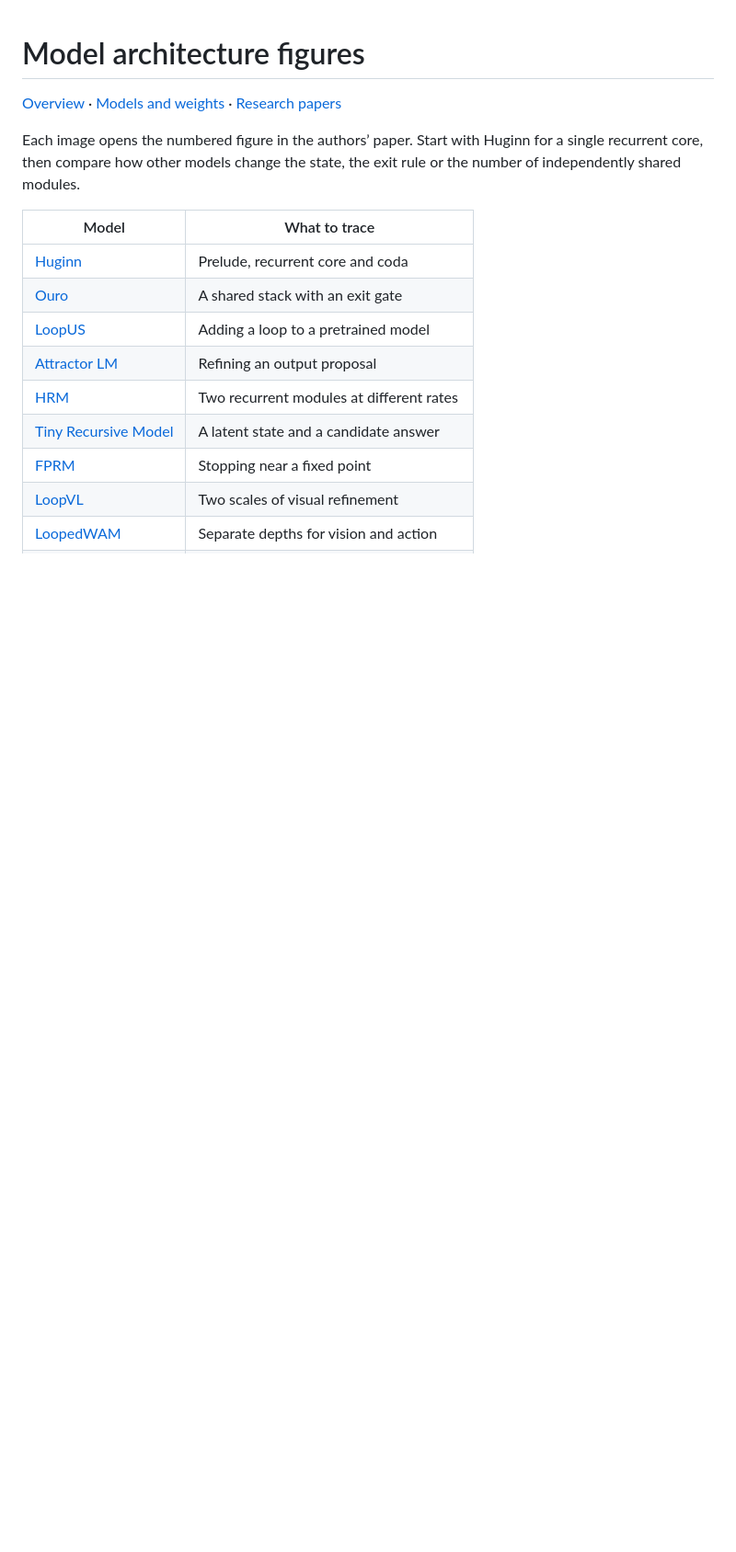
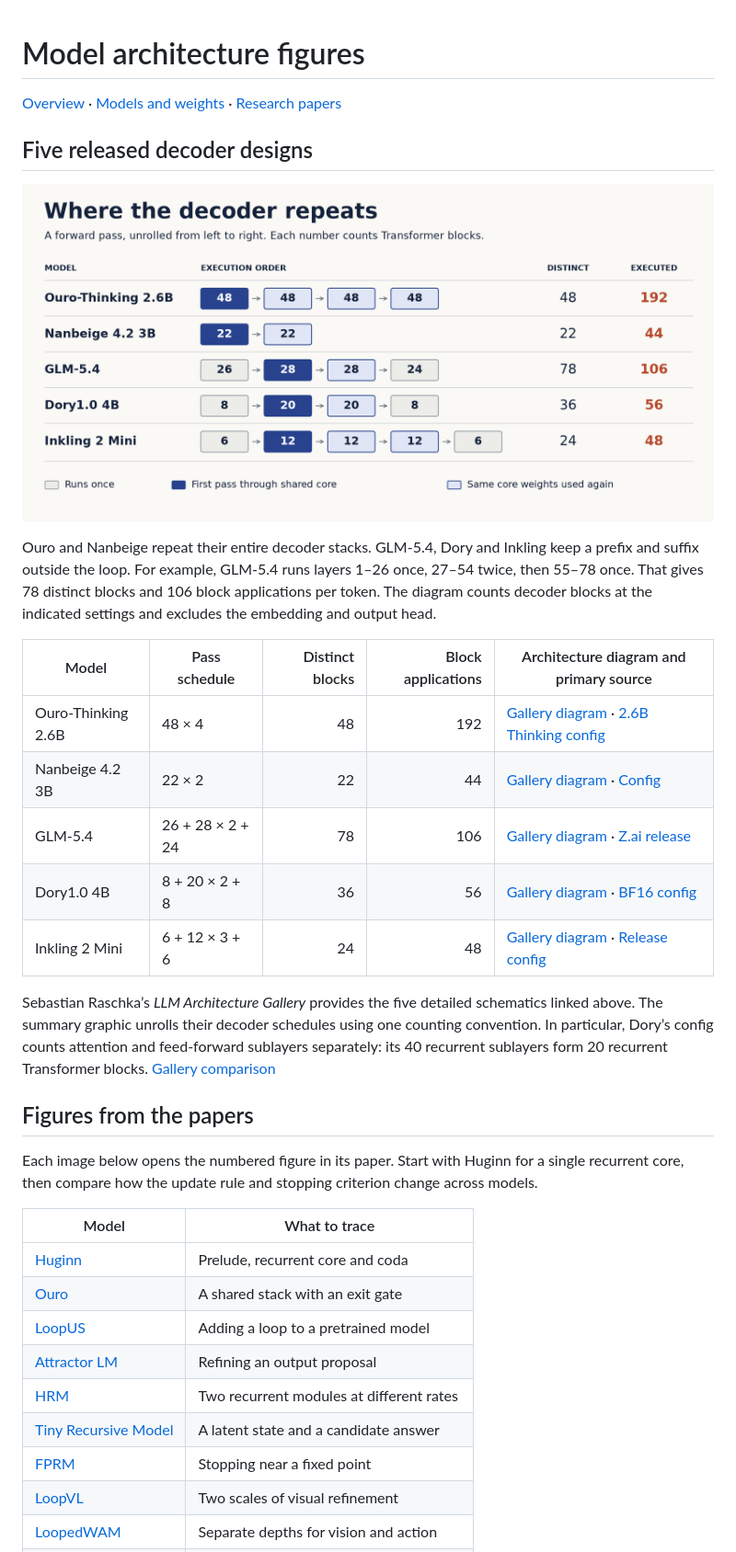
Before and after one commit to lobehub/awesome-loop-transformer, a Markdown page: docs/model-architectures.md, the part around one of its changes. Shown at 92% size. Rendered like a GitHub page; pictures changed too: assets/decoder-depth-comparison.png (added); blank space fills up the shorter version.

```diff
--- a/docs/model-architectures.md
+++ b/docs/model-architectures.md
@@ -2,7 +2,25 @@
 
 [Overview](../README.md) · [Models and weights](models-and-weights.md) · [Research papers](research-and-code.md)
 
-Each image opens the numbered figure in the authors’ paper. Start with Huginn for a single recurrent core, then compare how other models change the state, the exit rule or the number of independently shared modules.
+## Five released decoder designs
+
+![Forward-pass schedules for five models. Dark blue marks the first pass through the shared core, light blue marks later passes with the same weights, and gray marks layers executed once. The counts are also listed in the table below.](../assets/decoder-depth-comparison.png)
+
+Ouro and Nanbeige repeat their entire decoder stacks. GLM-5.4, Dory and Inkling keep a prefix and suffix outside the loop. For example, GLM-5.4 runs layers 1–26 once, 27–54 twice, then 55–78 once. That gives 78 distinct blocks and 106 block applications per token. The diagram counts decoder blocks at the indicated settings and excludes the embedding and output head.
+
+| Model | Pass schedule | Distinct blocks | Block applications | Architecture diagram and primary source |
+| --- | --- | ---: | ---: | --- |
+| Ouro-Thinking 2.6B | 48 × 4 | 48 | 192 | [Gallery diagram](https://sebastianraschka.com/llm-architecture-gallery/models/ouro-thinking-2-6b/) · [2.6B Thinking config](https://huggingface.co/ByteDance/Ouro-2.6B-Thinking/blob/main/config.json) |
+| Nanbeige 4.2 3B | 22 × 2 | 22 | 44 | [Gallery diagram](https://sebastianraschka.com/llm-architecture-gallery/models/nanbeige-4-2-3b/) · [Config](https://huggingface.co/Nanbeige/Nanbeige4.2-3B/blob/main/config.json) |
+| GLM-5.4 | 26 + 28 × 2 + 24 | 78 | 106 | [Gallery diagram](https://sebastianraschka.com/llm-architecture-gallery/models/glm-5-4/) · [Z.ai release](https://z.ai/blog/glm-5.4) |
+| Dory1.0 4B | 8 + 20 × 2 + 8 | 36 | 56 | [Gallery diagram](https://sebastianraschka.com/llm-architecture-gallery/models/dory1-0-4b/) · [BF16 config](https://huggingface.co/nvidia/NVIDIA-Nemotron-Labs-Dory1.0-4B-BF16/blob/main/config.json) |
+| Inkling 2 Mini | 6 + 12 × 3 + 6 | 24 | 48 | [Gallery diagram](https://sebastianraschka.com/llm-architecture-gallery/models/inkling-2-mini/) · [Release config](https://huggingface.co/thinkingmachines/Inkling-2-Mini/blob/main/config.json) |
+
+Sebastian Raschka’s *LLM Architecture Gallery* provides the five detailed schematics linked above. The summary graphic unrolls their decoder schedules using one counting convention. In particular, Dory’s config counts attention and feed-forward sublayers separately: its 40 recurrent sublayers form 20 recurrent Transformer blocks. [Gallery comparison](https://sebastianraschka.com/llm-architecture-gallery/looped-depth-sharing/)
+
+## Figures from the papers
+
+Each image below opens the numbered figure in its paper. Start with Huginn for a single recurrent core, then compare how the update rule and stopping criterion change across models.
 
 | Model | What to trace |
 | --- | --- |
```
Also changed, not shown: other parts of docs/model-architectures.md (+1 -1 lines), README.md (+1 -1 lines), docs/models-and-weights.md (+6 -3 lines), 1 other file.
